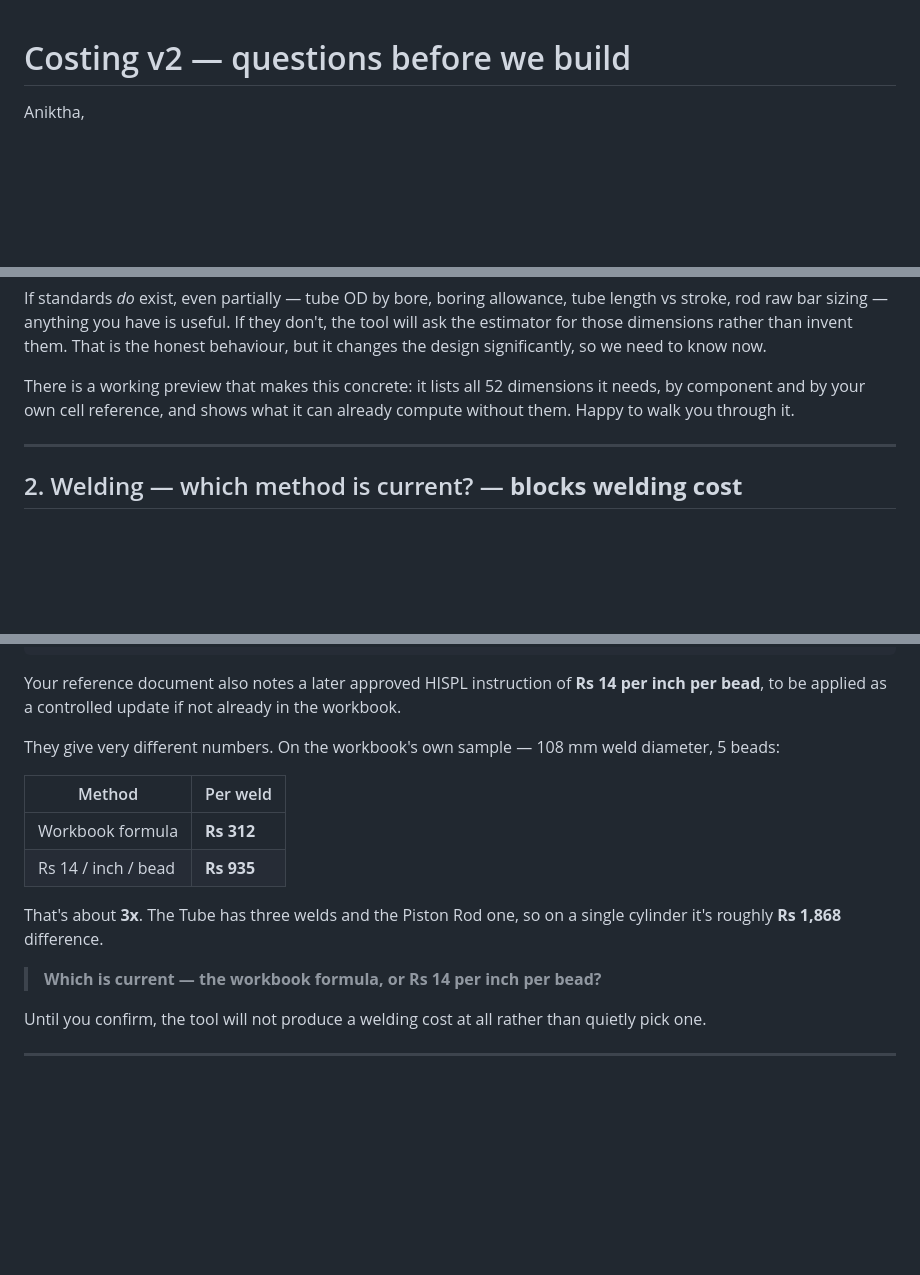
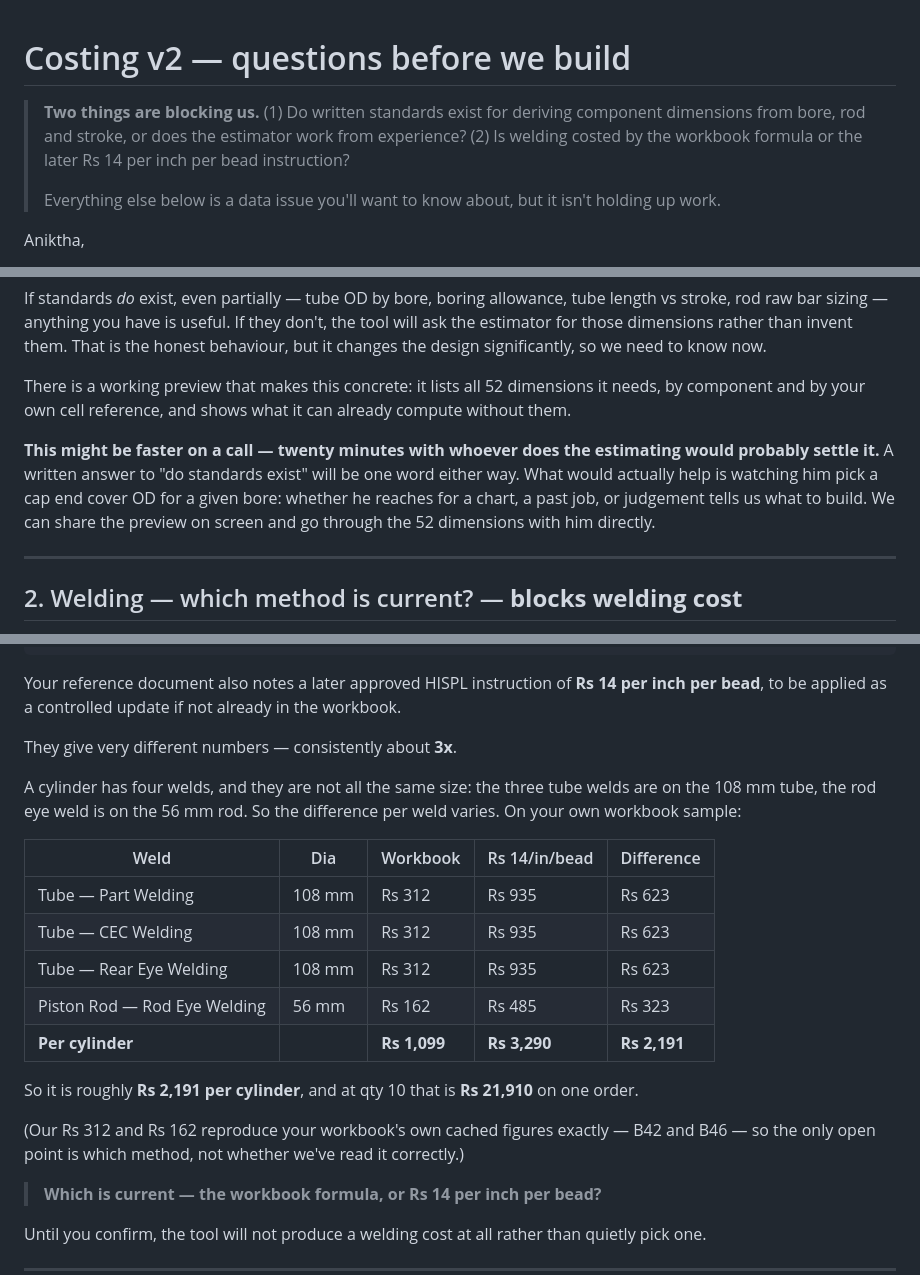
Before and after one commit to mohdibrahim77/AEW-Costing-ERP, a Markdown page: hispl-v2/QUERY-TO-ANIKTHA.md, 3 parts joined by grey strips. GitHub-like rendering; blank space fills up the shorter version.

Commit message:
Query: correct the welding delta, add TL;DR, ask for a call
The per-cylinder welding difference was stated as Rs1,868. That was
3 x Rs622.63 — the three tube welds, with the rod eye weld dropped.
It is not 4 x Rs623 either: the rod eye weld is on the 56mm rod, not
the 108mm tube, so its delta is Rs322.84. Correct total Rs2,191, now
shown as a per-weld table so the arithmetic divides.

The per-weld figures reproduce the workbook's cached B42 (312.4313894)
and B46 (162.0014612) exactly.

Also adds a two-line TL;DR naming both blocking questions at the top,
and asks for twenty minutes with the estimator — a written answer to
'do standards exist' is one word; watching him pick a cap end cover OD
is the thing that would actually settle it.

Co-Authored-By: Claude Opus 5 <noreply@anthropic.com>

```diff
--- a/hispl-v2/QUERY-TO-ANIKTHA.md
+++ b/hispl-v2/QUERY-TO-ANIKTHA.md
@@ -1,4 +1,12 @@
 # Costing v2 — questions before we build
+
+> **Two things are blocking us.** (1) Do written standards exist for
+> deriving component dimensions from bore, rod and stroke, or does the
+> estimator work from experience? (2) Is welding costed by the workbook
+> formula or the later Rs 14 per inch per bead instruction?
+>
+> Everything else below is a data issue you'll want to know about, but
+> it isn't holding up work.
 
 Aniktha,
 
@@ -63,8 +71,14 @@ changes the design significantly, so we need to know now.
 
 There is a working preview that makes this concrete: it lists all 52
 dimensions it needs, by component and by your own cell reference, and
-shows what it can already compute without them. Happy to walk you
-through it.
+shows what it can already compute without them.
+
+**This might be faster on a call — twenty minutes with whoever does the
+estimating would probably settle it.** A written answer to "do standards
+exist" will be one word either way. What would actually help is watching
+him pick a cap end cover OD for a given bore: whether he reaches for a
+chart, a past job, or judgement tells us what to build. We can share the
+preview on screen and go through the 52 dimensions with him directly.
 
 ---
 
@@ -85,16 +99,26 @@ Your reference document also notes a later approved HISPL instruction of
 **Rs 14 per inch per bead**, to be applied as a controlled update if not
 already in the workbook.
 
-They give very different numbers. On the workbook's own sample —
-108 mm weld diameter, 5 beads:
+They give very different numbers — consistently about **3x**.
 
-| Method | Per weld |
-|---|---|
-| Workbook formula | **Rs 312** |
-| Rs 14 / inch / bead | **Rs 935** |
+A cylinder has four welds, and they are not all the same size: the three
+tube welds are on the 108 mm tube, the rod eye weld is on the 56 mm rod.
+So the difference per weld varies. On your own workbook sample:
 
-That's about **3x**. The Tube has three welds and the Piston Rod one, so
-on a single cylinder it's roughly **Rs 1,868** difference.
+| Weld | Dia | Workbook | Rs 14/in/bead | Difference |
+|---|---|---|---|---|
+| Tube — Part Welding | 108 mm | Rs 312 | Rs 935 | Rs 623 |
+| Tube — CEC Welding | 108 mm | Rs 312 | Rs 935 | Rs 623 |
+| Tube — Rear Eye Welding | 108 mm | Rs 312 | Rs 935 | Rs 623 |
+| Piston Rod — Rod Eye Welding | 56 mm | Rs 162 | Rs 485 | Rs 323 |
+| **Per cylinder** | | **Rs 1,099** | **Rs 3,290** | **Rs 2,191** |
+
+So it is roughly **Rs 2,191 per cylinder**, and at qty 10 that is
+**Rs 21,910** on one order.
+
+(Our Rs 312 and Rs 162 reproduce your workbook's own cached figures
+exactly — B42 and B46 — so the only open point is which method, not
+whether we've read it correctly.)
 
 > **Which is current — the workbook formula, or Rs 14 per inch per bead?**
 
```
